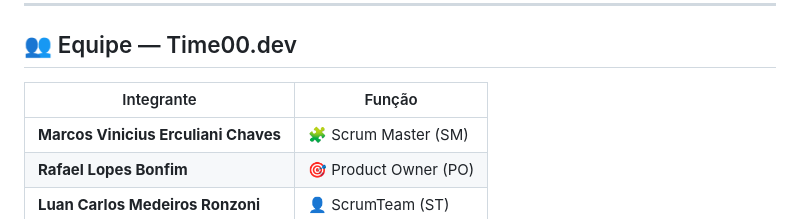
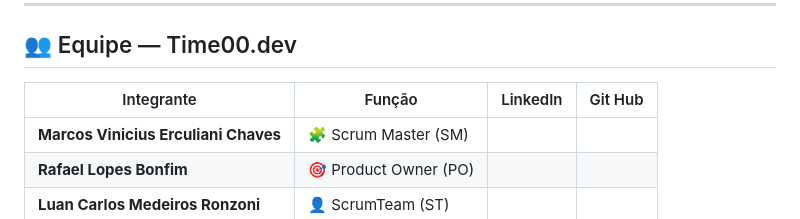
Before and after one commit to Time00-dev/api1--semestre, a Markdown page: README.md, the part around the change. GitHub-like rendering.

Commit message:
Add LinkedIn and GitHub columns to team table

```diff
--- a/README.md
+++ b/README.md
@@ -101,8 +101,8 @@ O processo envolve:
 
 ## 👥 Equipe — Time00.dev
 
-| Integrante | Função |
-|---|---|
+| Integrante | Função | LinkedIn | Git Hub |
+|---|---|---|---|
 | **Marcos Vinicius Erculiani Chaves** | 🧩 Scrum Master (SM) |
 | **Rafael Lopes Bonfim** | 🎯 Product Owner (PO) |
 | **Luan Carlos Medeiros Ronzoni** | 👤 ScrumTeam (ST) |
```
